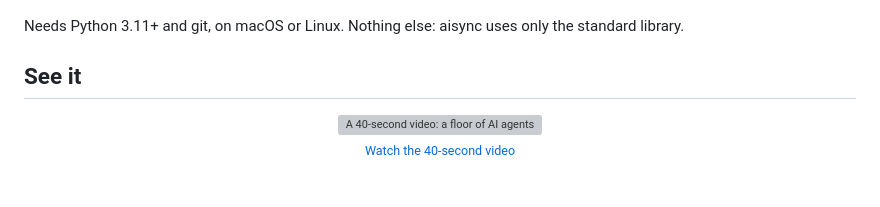
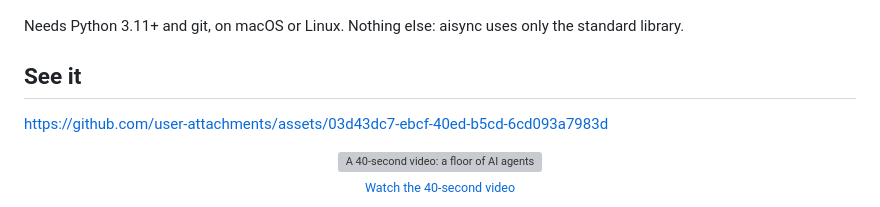
Before and after one commit to MaxonT/aisync, a Markdown page: README.md, the part around the change. Drawn GitHub-style; blank space fills up the shorter version; grey boxes are pictures that could not be loaded.

```diff
--- a/README.md
+++ b/README.md
@@ -65,6 +65,8 @@ Needs Python 3.11+ and git, on macOS or Linux. Nothing else: aisync uses only th
 
 
 ## See it
+
+https://github.com/user-attachments/assets/03d43dc7-ebcf-40ed-b5cd-6cd093a7983d
 
 <p align="center"><a href="https://maxont.github.io/aisync/assets/swarm-floor.mp4"><img src="docs/assets/swarm-floor.png" width="360" alt="A 40-second video: a floor of AI agents at work around a tower built from journal events. Click to play."></a><br>
 <sub><a href="https://maxont.github.io/aisync/assets/swarm-floor.mp4">Watch the 40-second video</a></sub></p>
```
